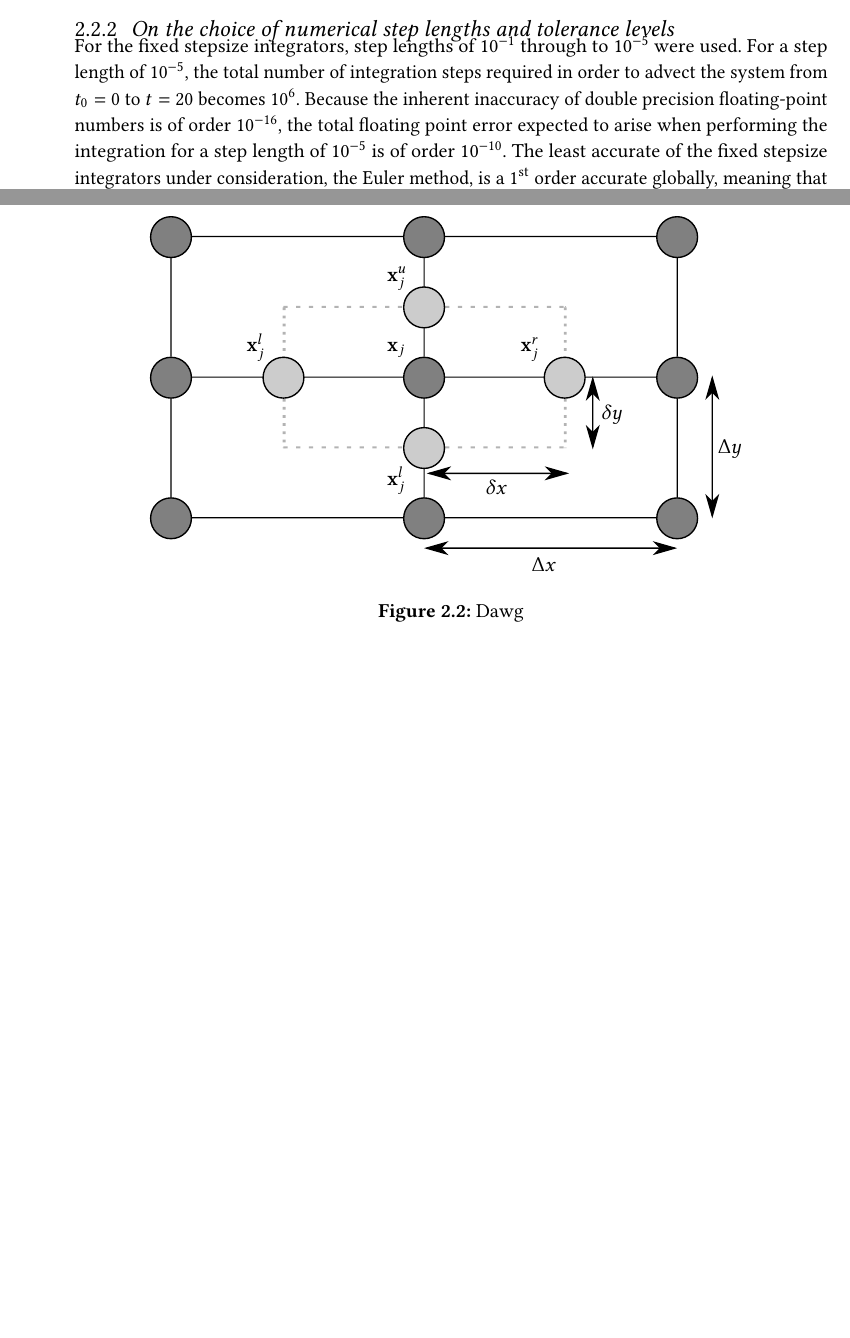
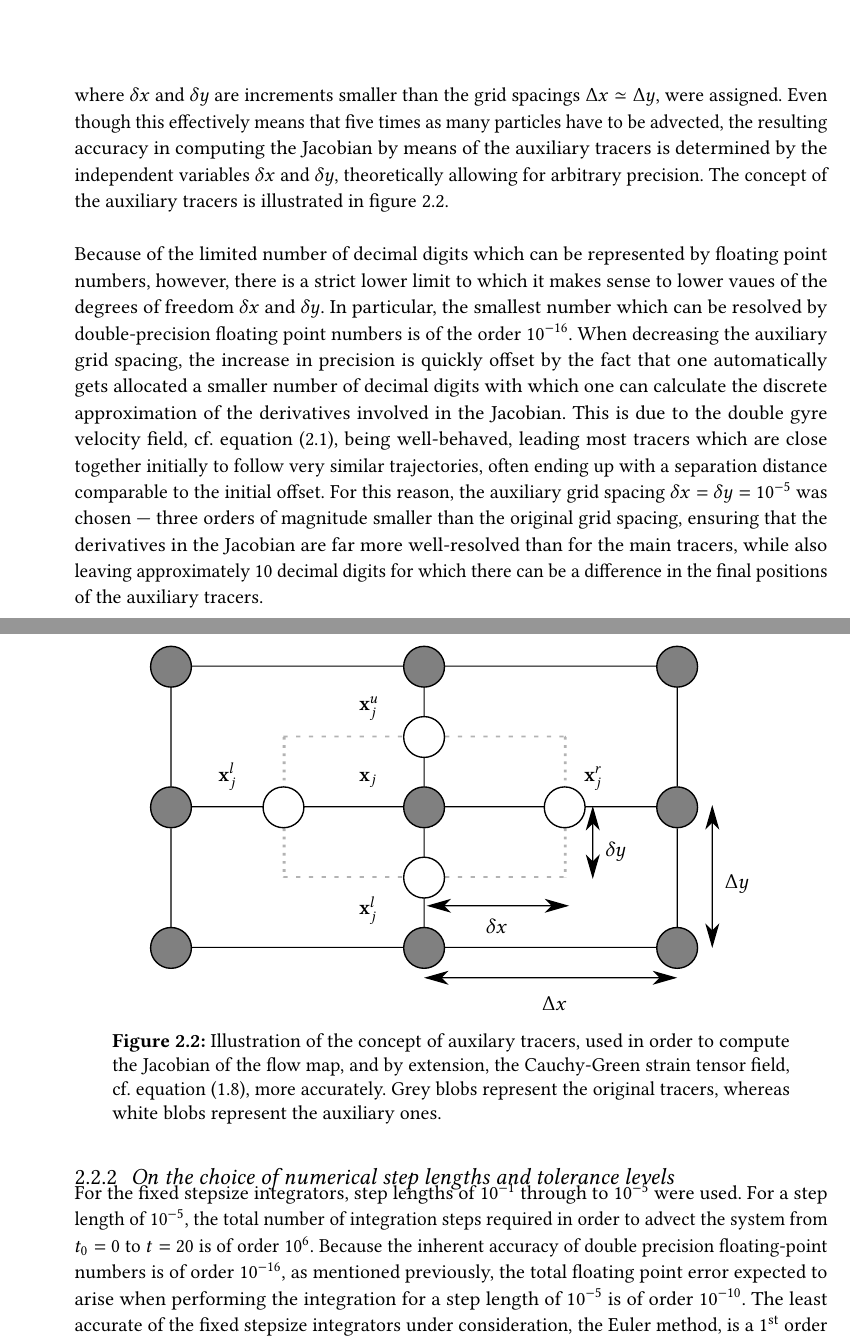
Before and after one commit to arnemagnus/physics_project, a LaTeX thesis (report/latex_source/source.tex, which reads report/latex_source/mainmatter/mainmatter.tex, report/latex_source/mainmatter/method/doublegyre.tex, report/latex_source/mainmatter/method/figures/auxiliarygridfigure.tex): two parts of pages 32 and 34 of 39 before the commit and two parts of pages 33 and 34 of 39 after it, joined at a grey line, cut at the place of the change, the shorter picture padded with empty space. Compiled offline with pdfLaTeX.

Commit message:
Wrote further on the method. Next step: Calculation of CG tensors, both for main and aux grid

```diff
--- a/report/latex_source/mainmatter/mainmatter.tex
+++ b/report/latex_source/mainmatter/mainmatter.tex
@@ -9,10 +9,3 @@
 \chapter{Method}
 \label{cha:method}
 \input{mainmatter/method/method.tex}
-
-\begin{figure}[htpb]
-    \centering
-    \resizebox{0.8\linewidth}{!}{\input{figures/aux_grid.pdf_tex}}
-    \caption{Dawg}
-    \label{fig:Dawg}
-\end{figure}
--- a/report/latex_source/mainmatter/method/doublegyre.tex
+++ b/report/latex_source/mainmatter/method/doublegyre.tex
@@ -129,2 +111,0 @@ The construction of the grid is illustrated in figure~\ref{fig:initialgrid}.
-    \label{fig:initialgrid}
-\end{figure}
@@ -131,3 +129,33 @@ The construction of the grid is illustrated in figure~\ref{fig:initialgrid}.
+\end{gathered}
+\end{equation}
+
+where $\delta{x}$ and $\delta{y}$ are increments smaller than the grid spacings
+$\Delta{x}\simeq\Delta{y}$, were assigned. Even though this effectively means
+that five times as many particles have to be advected, the resulting accuracy
+in computing the Jacobian by means of the auxiliary tracers is determined
+by the independent variables $\delta{x}$ and $\delta{y}$, theoretically allowing
+for arbitrary precision. The concept of the auxiliary tracers is illustrated in
+figure~\ref{fig:auxiliarygrid}.
+
+\input{mainmatter/method/figures/auxiliarygridfigure.tex}
+
+Because of the limited number of decimal digits which can be represented by
+floating point numbers, however, there is a strict lower limit to which it makes
+sense to lower vaues of the degrees of freedom $\delta{x}$ and $\delta{y}$. In
+particular, the smallest number which can be resolved by double-precision
+floating point numbers is of the order $10^{-16}$. When decreasing the auxiliary
+grid spacing, the increase in precision is quickly offset by the fact that
+one automatically gets allocated a smaller number of decimal digits with
+which one can calculate the discrete approximation of the derivatives involved
+in the Jacobian. This is due to the double gyre velocity field, cf.\
+equation \eqref{eq:doublegyre}, being well-behaved, leading most tracers which
+are close together initially to follow very similar trajectories, often
+ending up with a separation distance comparable to the initial offset. For this
+reason, the auxiliary grid spacing $\delta{x}=\delta{y}=10^{-5}$ was chosen
+--- three orders of magnitude smaller than the original grid spacing, ensuring
+that the derivatives in the Jacobian are far more well-resolved than for the
+main tracers, while also leaving approximately 10 decimal digits for which
+there can be a difference in the final positions of the auxiliary tracers.
 
 \subsection{On the choice of numerical step lengths and tolerance levels}
 \label{sub:on_the_choice_of_numerical_step_lengths_and_tolerance_levels}
@@ -135,11 +163,9 @@ The construction of the grid is illustrated in figure~\ref{fig:initialgrid}.
 For the fixed stepsize integrators, step lengths of $10^{-1}$ through to
 $10^{-5}$ were used. For a step length of $10^{-5}$, the total number of
 integration steps required in order to advect the system from $t_{0}=0$ to
-$t=20$ becomes $10^{6}$. Because the inherent inaccuracy of double precision
-floating-point numbers is of order $10^{-16}$, the total floating point
-error expected to arise when performing the integration for a step length of
-$10^{-5}$ is of order $10^{-10}$. The least accurate of the fixed stepsize
-integrators under consideration, the Euler method, is a \nth{1} order accurate
-globally, meaning that its local error is of \nth{2} order in the time step,
-cf. \cref{def:rungekuttaorder}. Thus, we expect that the local error of the
-Euler method to be of order $10^{-10}$, i.e., the same order of the accumulated
+$t=20$ is of order $10^{6}$. Because the inherent accuracy of double precision
+floating-point numbers is of order $10^{-16}$, as mentioned previously, the
+total floating point error expected to arise when performing the integration
+for a step length of $10^{-5}$ is of order $10^{-10}$. The least accurate of
+the fixed stepsize integrators under consideration, the Euler method, is a
+\nth{1} order accurate globally, meaning that its local error is of \nth{2}
--- /dev/null
+++ b/report/latex_source/mainmatter/method/figures/auxiliarygridfigure.tex
@@ -0,0 +1,11 @@
+\begin{figure}[htpb]
+    \centering
+    \resizebox{0.8\linewidth}{!}{\input{figures/aux_grid.pdf_tex}}
+    \caption[Illustration of the concept of auxiliary tracers]
+    {Illustration of the concept of auxilary tracers, used in order to
+    compute the Jacobian of the flow map, and by extension, the Cauchy-Green
+    strain tensor field, cf.\ equation~\eqref{eq:cauchygreen}, more accurately.
+    Grey blobs represent the original tracers, whereas white blobs represent
+    the auxiliary ones.}
+    \label{fig:auxiliarygrid}
+\end{figure}
--- /dev/null
+++ b/report/latex_source/mainmatter/method/figures/initialgridfigure.tex
@@ -0,0 +4,14 @@
+    \caption[Illustration of the set of initial conditions]
+        {Illustration of the set of initial conditions.
+                Dark grey blobs signify the main tracers, i.e., the tracers
+                which discretize the computational domain
+            $[0\hspace{1ex}2]\times[0\hspace{1ex}1]$. These were linearly
+        spaced in either direction, with twice as many points in the $x$-
+        direction as the $y$-direction, in order to generate an approximately
+        equidistant grid. Light grey blobs
+        signify the artificially extended grid, i.e., tracers starting
+        originating outside of the computational domain. These were used in
+        order to properly encapsulate the dynamics at the domain boundaries,
+        in the analysis to follow.}
+    \label{fig:initialgrid}
+\end{figure}
```
Also changed, not shown: report/inkscape_figs/aux_grid.pdf, report/inkscape_figs/aux_grid.pdf_tex, report/inkscape_figs/aux_grid.svg, report/latex_source/figures/aux_grid.pdf, report/latex_source/figures/aux_grid.pdf_tex, report/latex_source/figures/aux_grid.svg, report/latex_source/thesis.pdf, report/latex_source/mainmatter/method/doublegyre.tex (39 more changed lines), report/latex_source/mainmatter/method/figures/initialgridfigure.tex (3 more changed lines), 1 other file.
